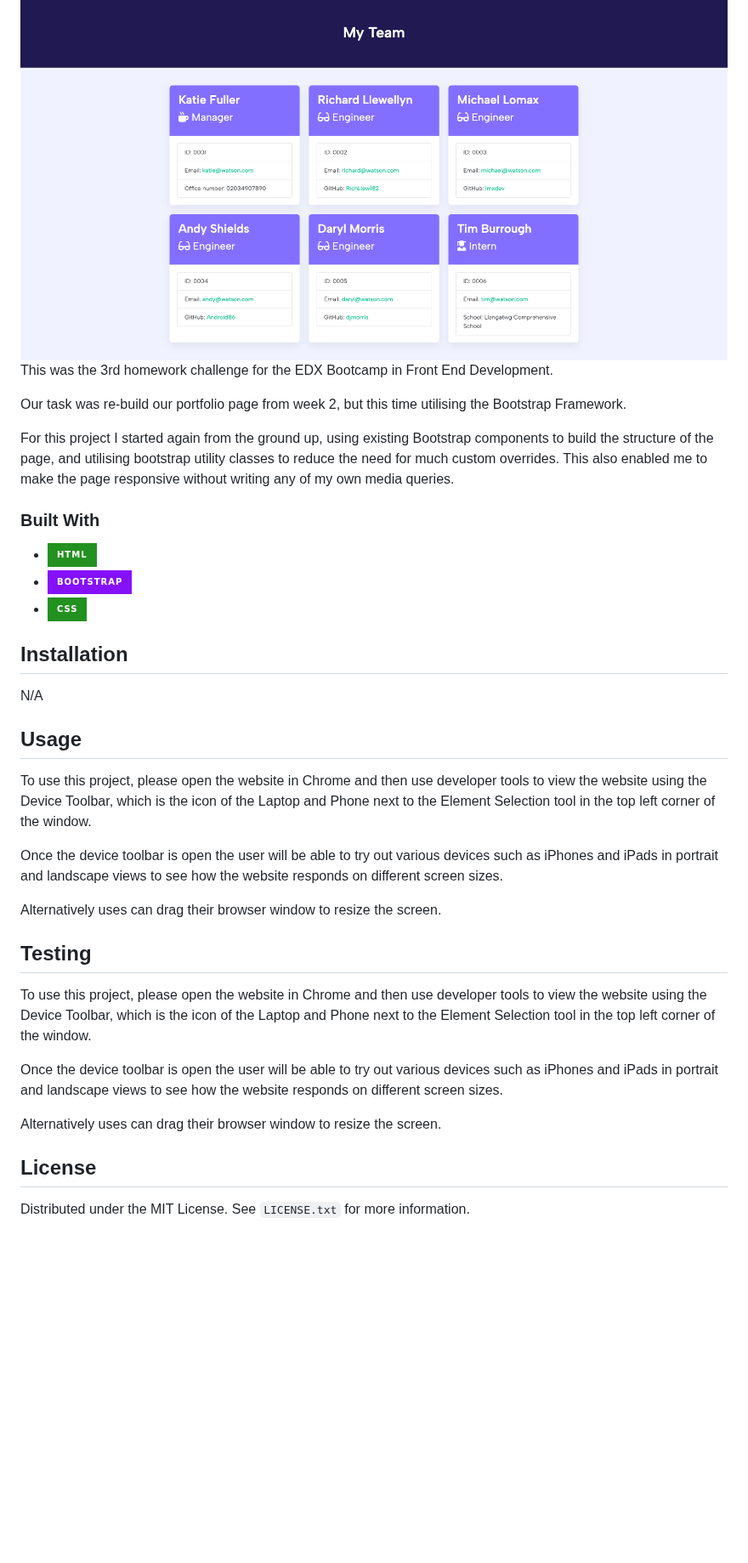
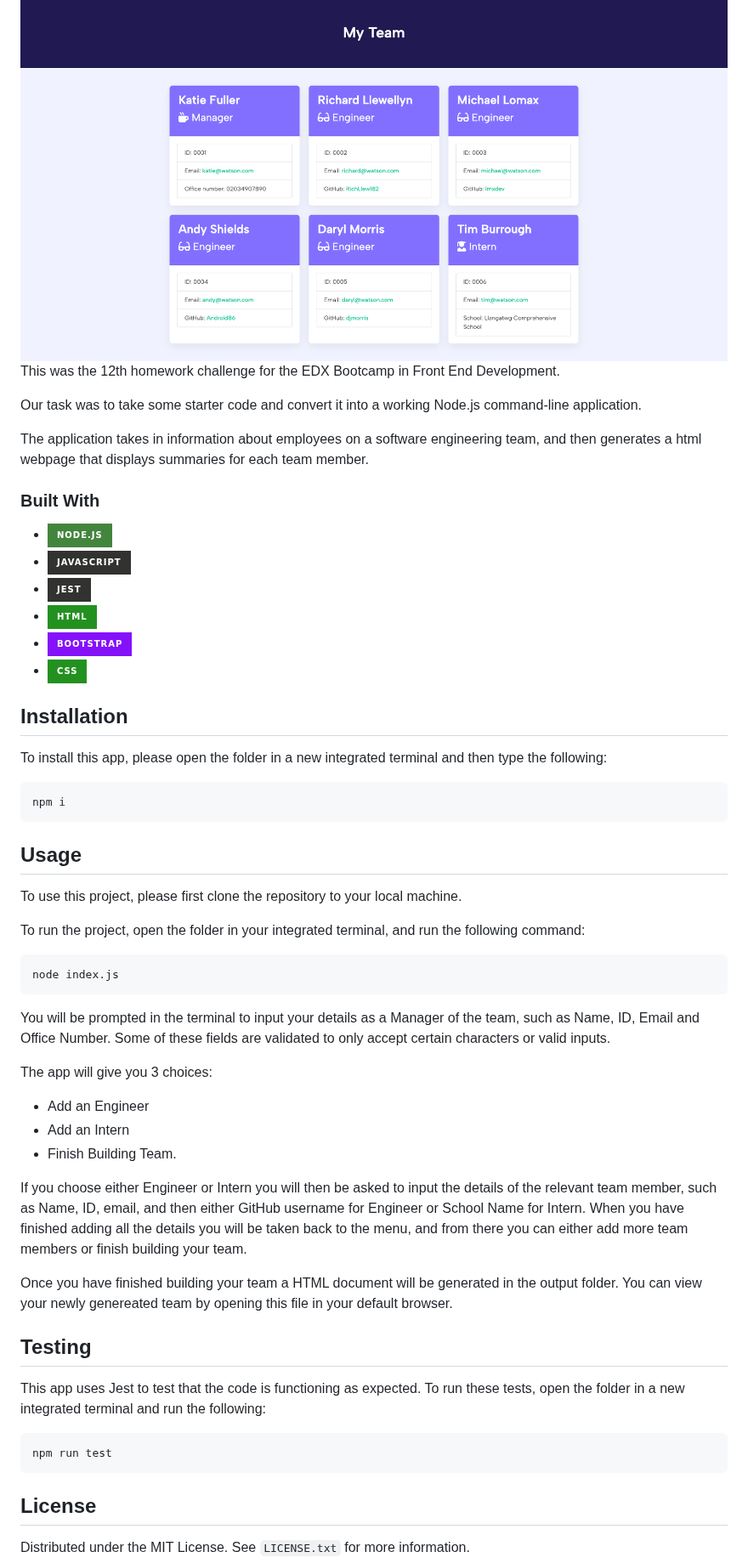
Before and after one commit to RichLlew182/team-profile-generator, a Markdown page: README.md, the part around one of its changes. Shown at 85% size. Drawn GitHub-style; badges without logos; blank space fills up the shorter version.

Commit message:
updated readme information

```diff
--- a/README.md
+++ b/README.md
@@ -33,12 +33,12 @@ Module 12 Challenge for EDX Bootcamp
   </a>
 
 <br>
- <p>This was the 3rd homework challenge for the EDX Bootcamp in Front End Development.</p>
+ <p>This was the 12th homework challenge for the EDX Bootcamp in Front End Development.</p>
 
-   <p>Our task was re-build our portfolio page from week 2, but this time utilising the Bootstrap Framework.
+   <p>Our task was to take some starter code and convert it into a working Node.js command-line application.
 </p>
 
- <p>For this project I started again from the ground up, using existing Bootstrap components to build the structure of the page, and utilising bootstrap utility classes to reduce the need for much custom overrides. This also enabled me to make the page responsive without writing any of my own media queries.
+ <p>The application takes in information about employees on a software engineering team, and then generates a html webpage that displays summaries for each team member.
 </p>
 
 
@@ -46,6 +46,9 @@ Module 12 Challenge for EDX Bootcamp
 ### Built With
 
 
+* ![Node.js](https://img.shields.io/badge/Node.js-43853D?style=for-the-badge&logo=node.js&logoColor=white)
+* ![JavaScript](https://img.shields.io/badge/JavaScript-323330?style=for-the-badge&logo=javascript&logoColor=F7DF1E)
+* ![Jest](https://img.shields.io/badge/Jest-323330?style=for-the-badge&logo=Jest&logoColor=white)
 * ![HTML](https://img.shields.io/badge/HTML-239120?style=for-the-badge&logo=html5&logoColor=white)
 * ![Bootstrap](https://img.shields.io/badge/bootstrap-%238511FA.svg?style=for-the-badge&logo=bootstrap&logoColor=white)
 * ![CSS](https://img.shields.io/badge/CSS-239120?&style=for-the-badge&logo=css3&logoColor=white)
@@ -54,26 +57,47 @@ Module 12 Challenge for EDX Bootcamp
 
 
 
-
 ## Installation
 
-N/A
+  To install this app, please open the folder in a new integrated terminal and then type the following:
+~~~sh
+npm i
+~~~
 
 <!-- USAGE EXAMPLES -->
 ## Usage
 
 
-<p>To use this project, please open the website in Chrome and then use developer tools to view the website using the Device Toolbar, which is the icon of the Laptop and Phone next to the Element Selection tool in the top left corner of the window.</p>
-<p>Once the device toolbar is open the user will be able to try out various devices such as iPhones and iPads in portrait and landscape views to see how the website responds on different screen sizes.</p>
-<p>Alternatively uses can drag their browser window to resize the screen.</p>
+To use this project, please first clone the repository to your local machine.
+
+To run the project, open the folder in your integrated terminal, and run the following command:
+
+~~~sh
+node index.js
+~~~
+
+You will be prompted in the terminal to input your details as a Manager of the team, such as Name, ID, Email and Office Number. Some of these fields are validated to only accept certain characters or valid inputs.
+
+The app will give you 3 choices:
+
+* Add an Engineer
+* Add an Intern
+* Finish Building Team.
+
+If you choose either Engineer or Intern you will then be asked to input the details of the relevant team member, such as Name, ID, email, and then either GitHub username for Engineer or School Name for Intern. When you have finished adding all the details you will be taken back to the menu, and from there you can either add more team members or finish building your team.
+
+Once you have finished building your team a HTML document will be generated in the output folder. You can view your newly genereated team by opening this file in your default browser.
+
 
 <!-- TESTING EXAMPLES -->
 ## Testing
 
 
-<p>To use this project, please open the website in Chrome and then use developer tools to view the website using the Device Toolbar, which is the icon of the Laptop and Phone next to the Element Selection tool in the top left corner of the window.</p>
-<p>Once the device toolbar is open the user will be able to try out various devices such as iPhones and iPads in portrait and landscape views to see how the website responds on different screen sizes.</p>
-<p>Alternatively uses can drag their browser window to resize the screen.</p>
+This app uses Jest to test that the code is functioning as expected. To run these tests, open the folder in a new integrated terminal and run the following:
+~~~sh
+npm run test
+~~~
+
 
 
 <!-- LICENSE -->
```
Also changed, not shown: other parts of README.md (+2 -5 lines).
